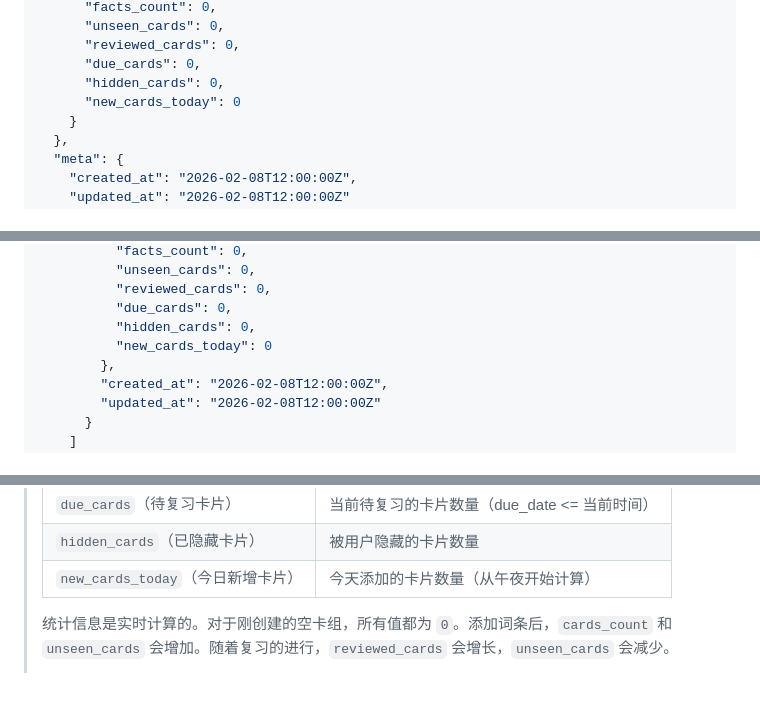
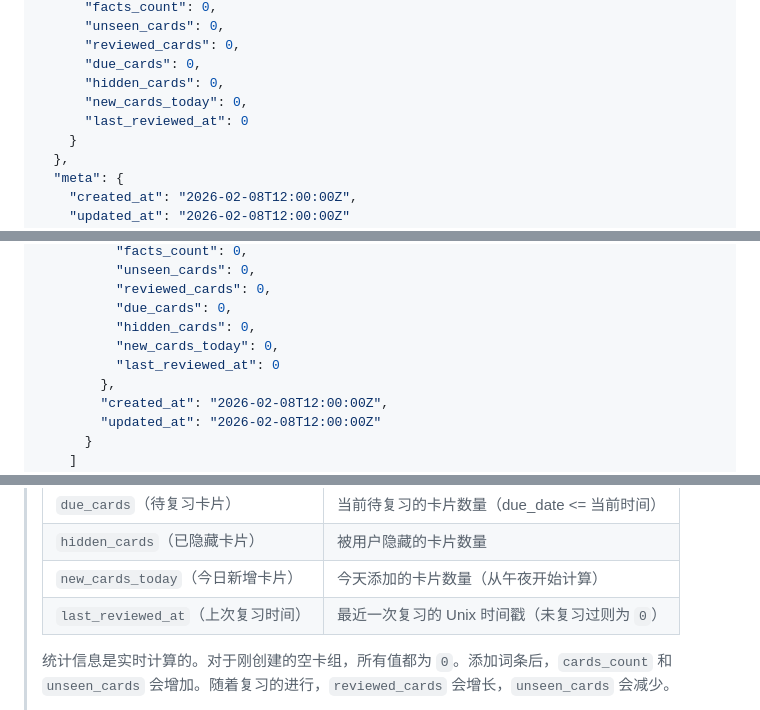
Before and after one commit to otus-io/retentio-frontend, a Markdown page: docs/misc/QUICKSTART_zh.md, 3 parts joined by grey strips. Rendered like a GitHub page; blank space fills up the shorter version.

```diff
--- a/docs/misc/QUICKSTART_zh.md
+++ b/docs/misc/QUICKSTART_zh.md
@@ -249,7 +249,8 @@
       "reviewed_cards": 0,
       "due_cards": 0,
       "hidden_cards": 0,
-      "new_cards_today": 0
+      "new_cards_today": 0,
+      "last_reviewed_at": 0
     }
   },
   "meta": {
@@ -283,7 +284,8 @@
           "reviewed_cards": 0,
           "due_cards": 0,
           "hidden_cards": 0,
-          "new_cards_today": 0
+          "new_cards_today": 0,
+          "last_reviewed_at": 0
         },
         "created_at": "2026-02-08T12:00:00Z",
         "updated_at": "2026-02-08T12:00:00Z"
@@ -315,6 +317,7 @@
 > | `due_cards`（待复习卡片） | 当前待复习的卡片数量（due_date <= 当前时间） |
 > | `hidden_cards`（已隐藏卡片） | 被用户隐藏的卡片数量 |
 > | `new_cards_today`（今日新增卡片） | 今天添加的卡片数量（从午夜开始计算） |
+> | `last_reviewed_at`（上次复习时间） | 最近一次复习的 Unix 时间戳（未复习过则为 `0`） |
 >
 > 统计信息是实时计算的。对于刚创建的空卡组，所有值都为 `0`。添加词条后，`cards_count` 和 `unseen_cards` 会增加。随着复习的进行，`reviewed_cards` 会增长，`unseen_cards` 会减少。
 >
```
Also changed, not shown: docs/design-doc/media-upload.md (added, +487 -0 lines).
